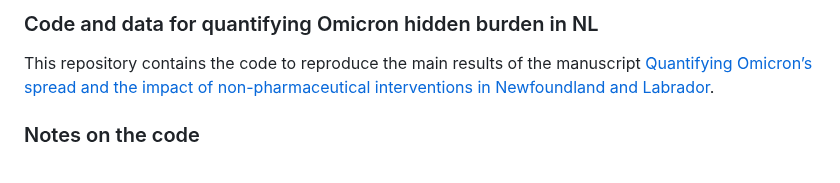
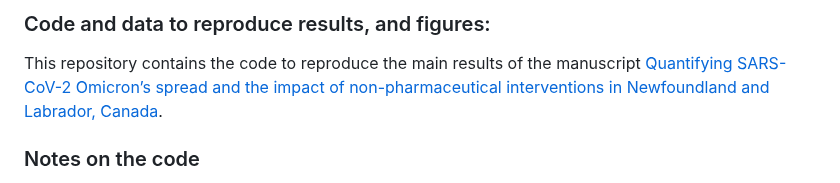
Before and after one commit to francisanokye/quantifying_omicron_burden_in_NL, a Markdown page: README.md, the part around the change. Rendered like a GitHub page.

```diff
--- a/README.md
+++ b/README.md
@@ -1,5 +1,5 @@
-### Code and data for quantifying Omicron hidden burden in NL
-This repository contains the code to reproduce the main results of the manuscript [Quantifying Omicron’s spread and the impact of non-pharmaceutical interventions in Newfoundland and Labrador](https://).
+### Code and data to reproduce results, and figures:
+This repository contains the code to reproduce the main results of the manuscript [Quantifying SARS-CoV-2 Omicron’s spread and the impact of non-pharmaceutical interventions in Newfoundland and Labrador, Canada](https://).
 
 ### Notes on the code
 The .R files contain the code to recreate the figures and main statistical analyses. All the code was written in the R programming language using `version 2.3.4` of the [macpan2](https://github.com/canmod/macpan2) package on 1.6 GHz Dual-Core Intel Core i5, 8 GB memory MacBook Air computer. All other packages used in this work can be installed by running the requirement.txt file.
```
